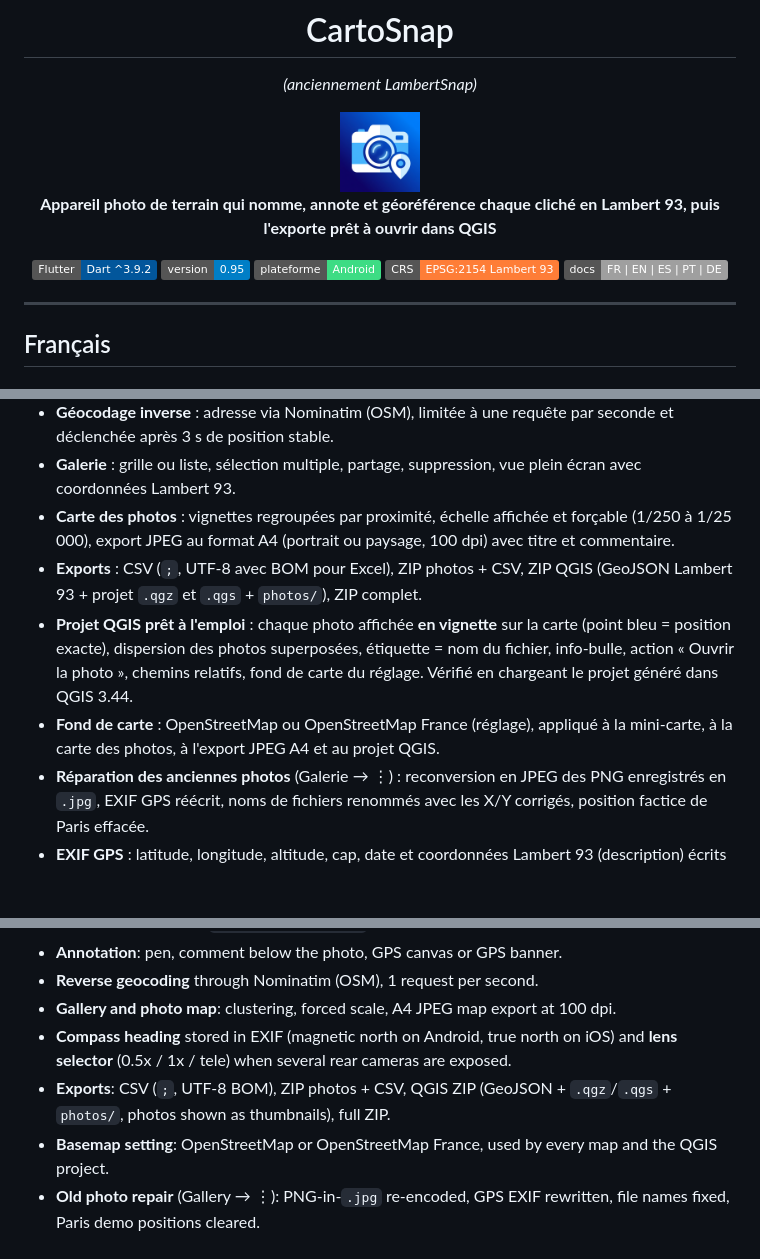
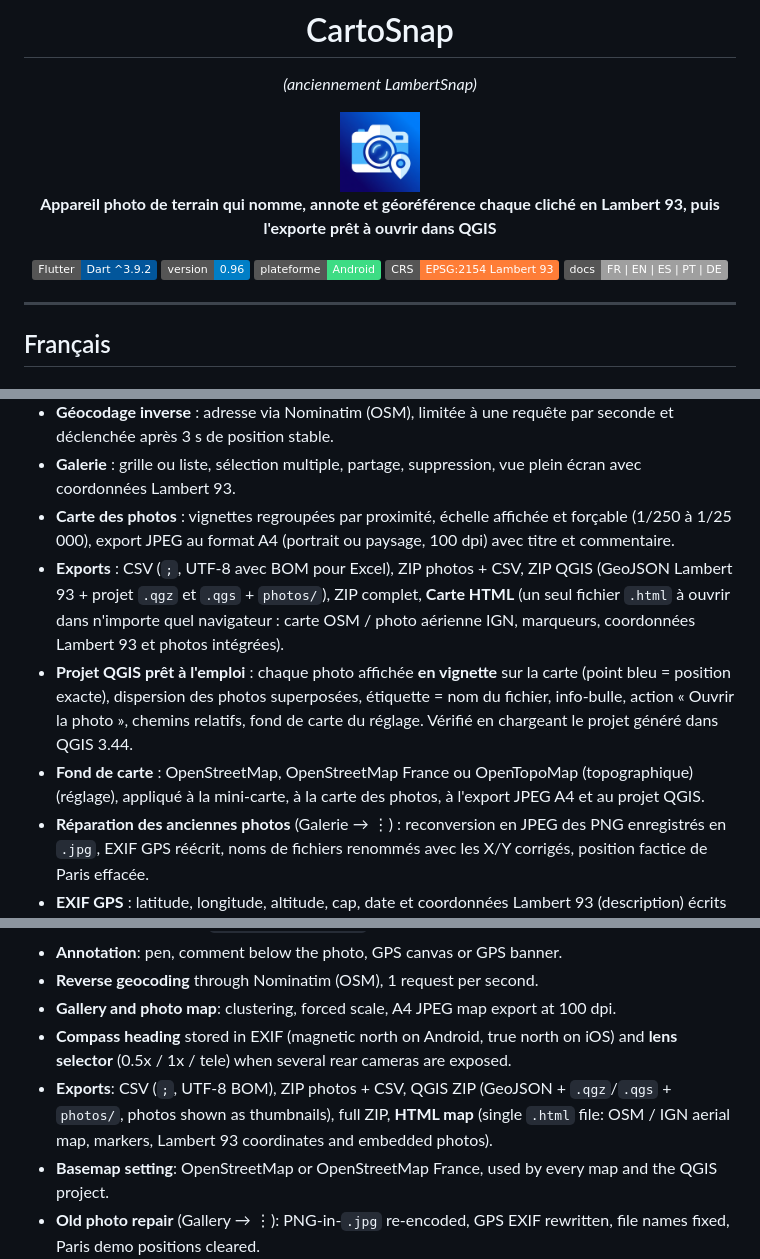
Before and after one commit to Cartoyoyo/CartoSnap-APK, a Markdown page: README.md, 3 parts joined by grey strips. Rendered like a GitHub page; badges without logos; blank space fills up the shorter version.

Commit message:
README v0.96
Co-Authored-By: Claude Opus 5.5 <noreply@anthropic.com>
Claude-Session: https://claude.ai/code/session_01Jbb861VHvVMwj5rZeMivfn

```diff
--- a/README.md
+++ b/README.md
@@ -9,7 +9,7 @@
 **Appareil photo de terrain qui nomme, annote et géoréférence chaque cliché en Lambert 93, puis l'exporte prêt à ouvrir dans QGIS**
 
 [![Flutter](https://img.shields.io/badge/Flutter-Dart%20%5E3.9.2-02569B?logo=flutter&logoColor=white)](https://flutter.dev)
-[![Version](https://img.shields.io/badge/version-0.95-blue)](pubspec.yaml)
+[![Version](https://img.shields.io/badge/version-0.96-blue)](pubspec.yaml)
 [![Platform](https://img.shields.io/badge/plateforme-Android-3DDC84?logo=android&logoColor=white)](android/)
 [![CRS](https://img.shields.io/badge/CRS-EPSG%3A2154%20Lambert%2093-orange)](lib/services/coordinate_converter.dart)
 [![Docs](https://img.shields.io/badge/docs-FR%20%7C%20EN%20%7C%20ES%20%7C%20PT%20%7C%20DE-lightgrey)](#français)
@@ -38,9 +38,9 @@ Fini les photos de chantier à relocaliser à la main : visez, déclenchez, et l
 - **Géocodage inverse** : adresse via Nominatim (OSM), limitée à une requête par seconde et déclenchée après 3 s de position stable.
 - **Galerie** : grille ou liste, sélection multiple, partage, suppression, vue plein écran avec coordonnées Lambert 93.
 - **Carte des photos** : vignettes regroupées par proximité, échelle affichée et forçable (1/250 à 1/25 000), export JPEG au format A4 (portrait ou paysage, 100 dpi) avec titre et commentaire.
-- **Exports** : CSV (`;`, UTF-8 avec BOM pour Excel), ZIP photos + CSV, ZIP QGIS (GeoJSON Lambert 93 + projet `.qgz` et `.qgs` + `photos/`), ZIP complet.
+- **Exports** : CSV (`;`, UTF-8 avec BOM pour Excel), ZIP photos + CSV, ZIP QGIS (GeoJSON Lambert 93 + projet `.qgz` et `.qgs` + `photos/`), ZIP complet, **Carte HTML** (un seul fichier `.html` à ouvrir dans n'importe quel navigateur : carte OSM / photo aérienne IGN, marqueurs, coordonnées Lambert 93 et photos intégrées).
 - **Projet QGIS prêt à l'emploi** : chaque photo affichée **en vignette** sur la carte (point bleu = position exacte), dispersion des photos superposées, étiquette = nom du fichier, info-bulle, action « Ouvrir la photo », chemins relatifs, fond de carte du réglage. Vérifié en chargeant le projet généré dans QGIS 3.44.
-- **Fond de carte** : OpenStreetMap ou OpenStreetMap France (réglage), appliqué à la mini-carte, à la carte des photos, à l'export JPEG A4 et au projet QGIS.
+- **Fond de carte** : OpenStreetMap, OpenStreetMap France ou OpenTopoMap (topographique) (réglage), appliqué à la mini-carte, à la carte des photos, à l'export JPEG A4 et au projet QGIS.
 - **Réparation des anciennes photos** (Galerie → ⋮) : reconversion en JPEG des PNG enregistrés en `.jpg`, EXIF GPS réécrit, noms de fichiers renommés avec les X/Y corrigés, position factice de Paris effacée.
 - **EXIF GPS** : latitude, longitude, altitude, cap, date et coordonnées Lambert 93 (description) écrits dans chaque photo géolocalisée, y compris après bandeau ou annotation (réencodage JPEG qualité 92).
 - **Pas de position inventée** : si le GPS est coupé ou refusé, la photo est enregistrée sans coordonnées (`CartoSnap_<date>.jpg`), le témoin passe au rouge, et les exports laissent ses colonnes X/Y vides (géométrie nulle dans le GeoJSON). Le suivi reprend seul quand le GPS est réactivé.
@@ -131,7 +131,7 @@ CartoSnap is a Flutter field camera app that geotags photos and computes their *
 - **Reverse geocoding** through Nominatim (OSM), 1 request per second.
 - **Gallery and photo map**: clustering, forced scale, A4 JPEG map export at 100 dpi.
 - **Compass heading** stored in EXIF (magnetic north on Android, true north on iOS) and **lens selector** (0.5x / 1x / tele) when several rear cameras are exposed.
-- **Exports**: CSV (`;`, UTF-8 BOM), ZIP photos + CSV, QGIS ZIP (GeoJSON + `.qgz`/`.qgs` + `photos/`, photos shown as thumbnails), full ZIP.
+- **Exports**: CSV (`;`, UTF-8 BOM), ZIP photos + CSV, QGIS ZIP (GeoJSON + `.qgz`/`.qgs` + `photos/`, photos shown as thumbnails), full ZIP, **HTML map** (single `.html` file: OSM / IGN aerial map, markers, Lambert 93 coordinates and embedded photos).
 - **Basemap setting**: OpenStreetMap or OpenStreetMap France, used by every map and the QGIS project.
 - **Old photo repair** (Gallery → ⋮): PNG-in-`.jpg` re-encoded, GPS EXIF rewritten, file names fixed, Paris demo positions cleared.
 - **GPS EXIF** in every geotagged photo, banner and annotation included (JPEG re-encoding, quality 92).
```
Also changed, not shown: other parts of README.md (+1 -0 lines).
